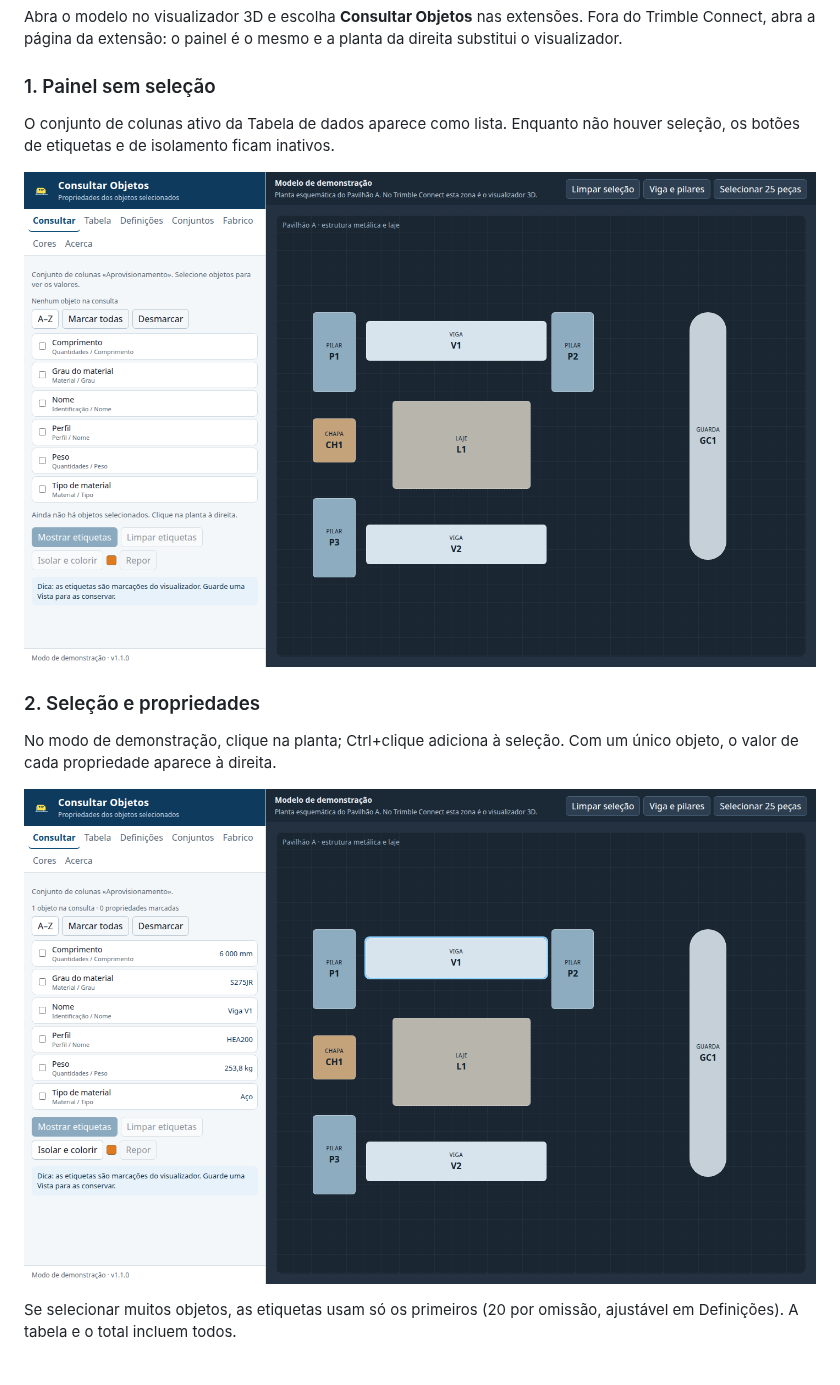
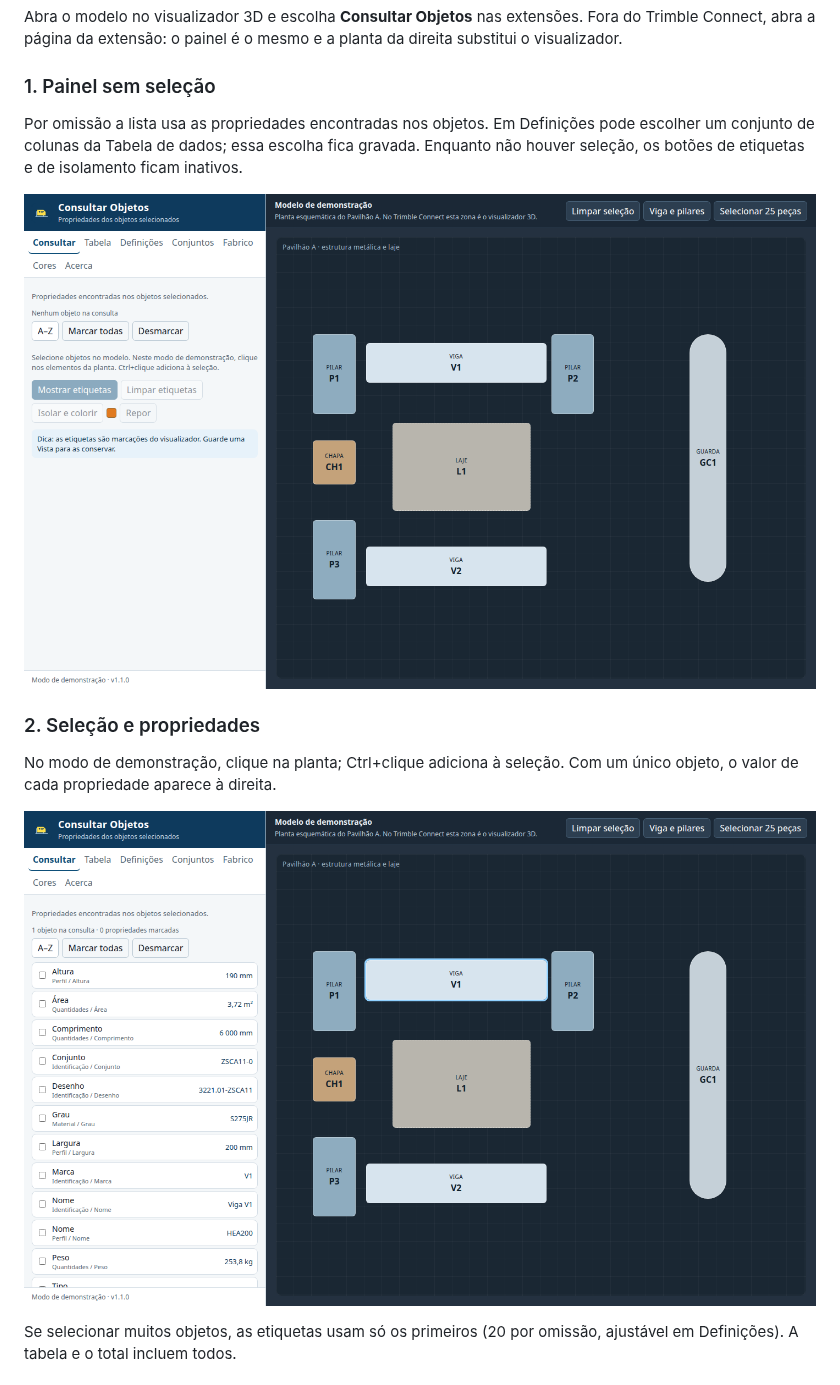
Before and after one commit to EduardoPoco/tc-consultar-objetos, a Markdown page: README.md, the part around the change. Rendered like a GitHub page; pictures changed too: docs/imagens/01-painel-vazio.png, docs/imagens/02-selecao-com-propriedades.png.

```diff
--- a/README.md
+++ b/README.md
@@ -12,7 +12,7 @@ Abra o modelo no visualizador 3D e escolha **Consultar Objetos** nas extensões.
 
 ### 1. Painel sem seleção
 
-O conjunto de colunas ativo da Tabela de dados aparece como lista. Enquanto não houver seleção, os botões de etiquetas e de isolamento ficam inativos.
+Por omissão a lista usa as propriedades encontradas nos objetos. Em Definições pode escolher um conjunto de colunas da Tabela de dados; essa escolha fica gravada. Enquanto não houver seleção, os botões de etiquetas e de isolamento ficam inativos.
 
 ![Painel sem objetos selecionados, com a lista do conjunto Aprovisionamento e a planta do Pavilhão A](docs/imagens/01-painel-vazio.png)
 
```
Also changed, not shown: docs/imagens/03-escolher-propriedades.png, docs/imagens/04-etiquetas-no-modelo.png, docs/imagens/06-isolar-e-colorir.png, 5 other files.
